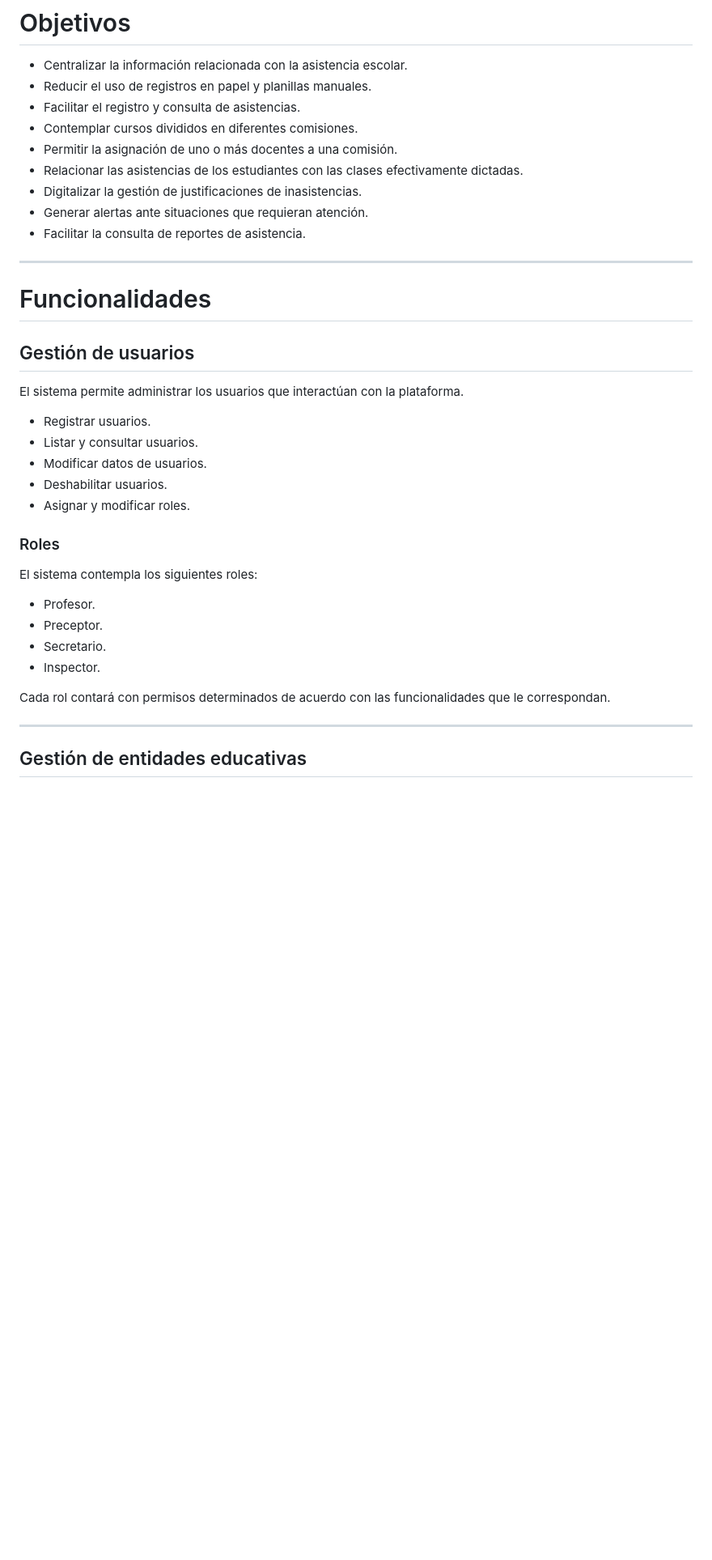
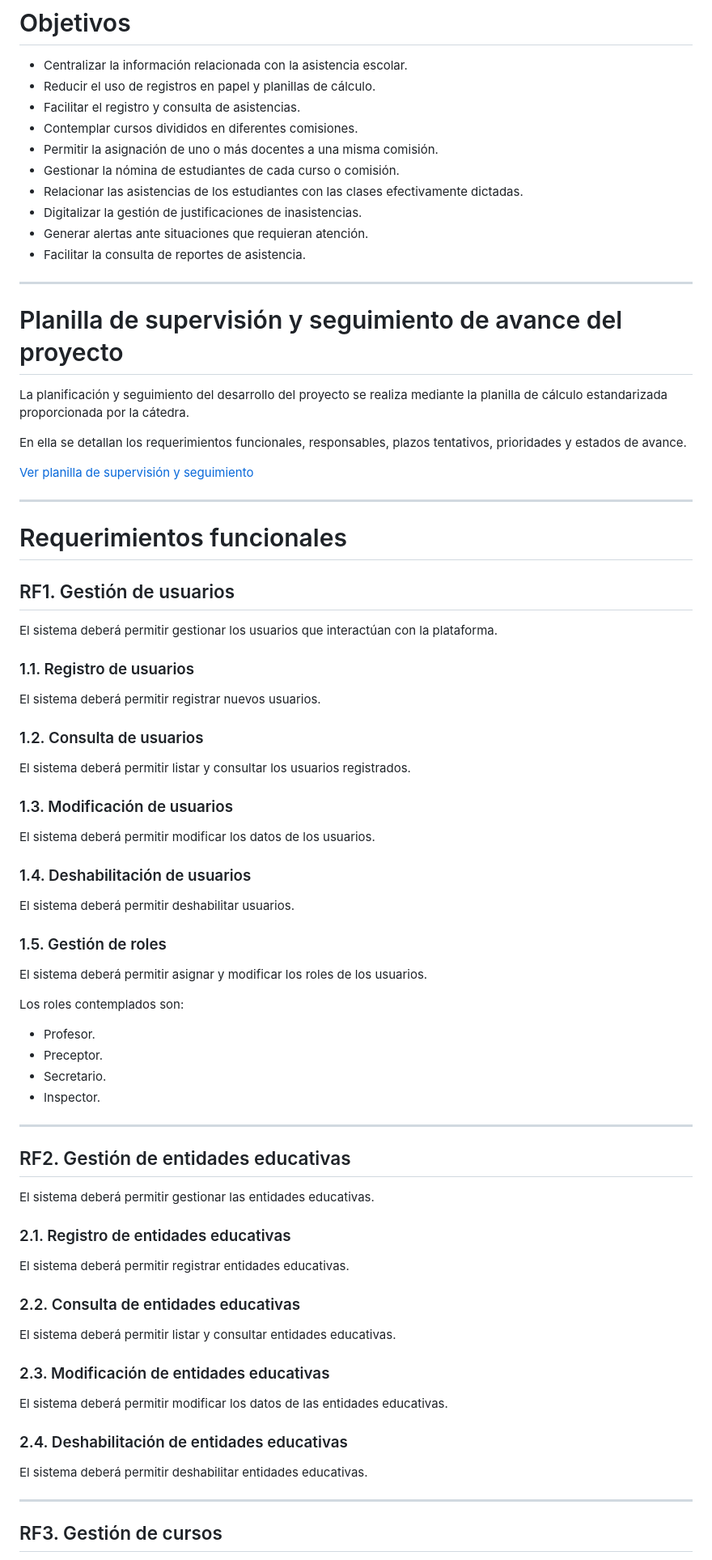
Before and after one commit to JasmineSaavedra28/isft151-pp3, a Markdown page: README.md, the part around one of its changes. Shown at 81% size. Drawn GitHub-style; blank space fills up the shorter version.

```diff
--- a/README.md
+++ b/README.md
@@ -15,10 +15,11 @@ Además, permite gestionar justificaciones de inasistencias mediante la carga di
 # Objetivos
 
 - Centralizar la información relacionada con la asistencia escolar.
-- Reducir el uso de registros en papel y planillas manuales.
+- Reducir el uso de registros en papel y planillas de cálculo.
 - Facilitar el registro y consulta de asistencias.
 - Contemplar cursos divididos en diferentes comisiones.
-- Permitir la asignación de uno o más docentes a una comisión.
+- Permitir la asignación de uno o más docentes a una misma comisión.
+- Gestionar la nómina de estudiantes de cada curso o comisión.
 - Relacionar las asistencias de los estudiantes con las clases efectivamente dictadas.
 - Digitalizar la gestión de justificaciones de inasistencias.
 - Generar alertas ante situaciones que requieran atención.
@@ -26,30 +27,72 @@ Además, permite gestionar justificaciones de inasistencias mediante la carga di
 
 ---
 
-# Funcionalidades
+# Planilla de supervisión y seguimiento de avance del proyecto
 
-## Gestión de usuarios
+La planificación y seguimiento del desarrollo del proyecto se realiza mediante la planilla de cálculo estandarizada proporcionada por la cátedra.
 
-El sistema permite administrar los usuarios que interactúan con la plataforma.
+En ella se detallan los requerimientos funcionales, responsables, plazos tentativos, prioridades y estados de avance.
 
-- Registrar usuarios.
-- Listar y consultar usuarios.
-- Modificar datos de usuarios.
-- Deshabilitar usuarios.
-- Asignar y modificar roles.
+[Ver planilla de supervisión y seguimiento](PEGAR_AQUI_EL_LINK_DE_LA_PLANILLA)
 
-### Roles
+---
 
-El sistema contempla los siguientes roles:
+# Requerimientos funcionales
+
+## RF1. Gestión de usuarios
+
+El sistema deberá permitir gestionar los usuarios que interactúan con la plataforma.
+
+### 1.1. Registro de usuarios
+
+El sistema deberá permitir registrar nuevos usuarios.
+
+### 1.2. Consulta de usuarios
+
+El sistema deberá permitir listar y consultar los usuarios registrados.
+
+### 1.3. Modificación de usuarios
+
+El sistema deberá permitir modificar los datos de los usuarios.
+
+### 1.4. Deshabilitación de usuarios
+
+El sistema deberá permitir deshabilitar usuarios.
+
+### 1.5. Gestión de roles
+
+El sistema deberá permitir asignar y modificar los roles de los usuarios.
+
+Los roles contemplados son:
 
 - Profesor.
 - Preceptor.
 - Secretario.
 - Inspector.
 
-Cada rol contará con permisos determinados de acuerdo con las funcionalidades que le correspondan.
+---
+
+## RF2. Gestión de entidades educativas
+
+El sistema deberá permitir gestionar las entidades educativas.
+
+### 2.1. Registro de entidades educativas
+
+El sistema deberá permitir registrar entidades educativas.
+
+### 2.2. Consulta de entidades educativas
+
+El sistema deberá permitir listar y consultar entidades educativas.
+
+### 2.3. Modificación de entidades educativas
+
+El sistema deberá permitir modificar los datos de las entidades educativas.
+
+### 2.4. Deshabilitación de entidades educativas
+
+El sistema deberá permitir deshabilitar entidades educativas.
 
 ---
 
-## Gestión de entidades educativas
+## RF3. Gestión de cursos
 
```
Also changed, not shown: other parts of README.md (+145 -93 lines).
